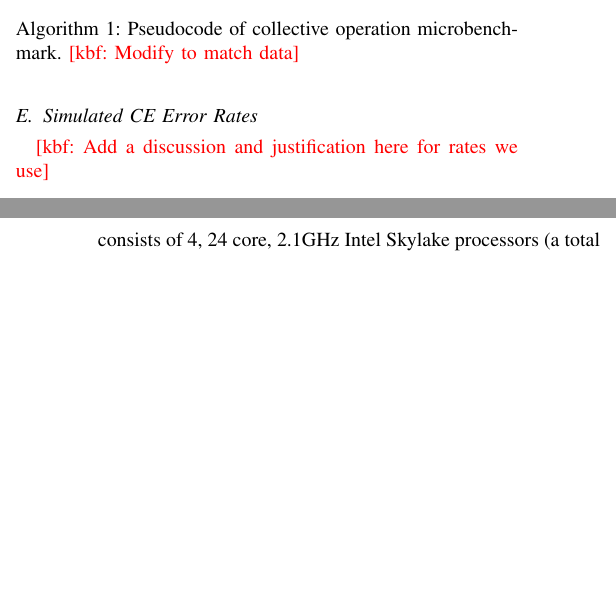
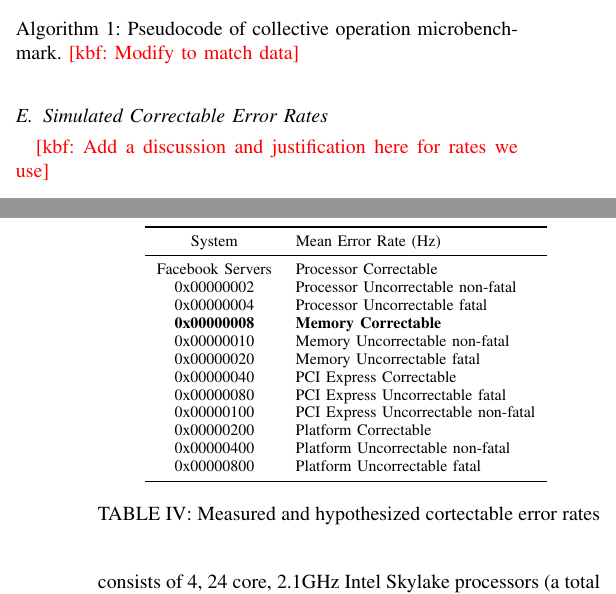
Before and after one commit to kbferreira/correctables-mirror, a LaTeX paper (paper.tex, which reads approach.tex): two parts of the columns of pages 4 and 5 of 12, joined at a grey line, cut so that both start at the same text, the shorter picture padded with empty space. Compiled offline with pdfLaTeX; a missing font is replaced by an installed copy or a similar font; a LaTeX package or settings file that is missing is left out.

Commit message:
outlining path forward for section

```diff
--- a/approach.tex
+++ b/approach.tex
@@ -286,5 +286,33 @@ Application & Description \tabularnewline
 \label{alg:microbenchmark}
 \end{figure}
 
-\subsection{Simulated CE Error Rates}}
+\subsection{Simulated Correctable Error Rates}
+
 \kbf{Add a discussion and justification here for rates we use}
+
+\begin{table}
+\centering
+\begin{tabular}{ c l }
+\toprule
+        System & Mean Error Rate (Hz) \\
+\midrule
+        Facebook Servers & Processor Correctable\\
+ 0x00000002 & Processor Uncorrectable non-fatal \\
+ 0x00000004 & Processor Uncorrectable fatal \\
+        {\bf{0x00000008}} & {\bf{Memory Correctable}} \\
+ 0x00000010 & Memory Uncorrectable non-fatal \\
+ 0x00000020 & Memory Uncorrectable fatal \\
+ 0x00000040 & PCI Express Correctable \\
+ 0x00000080 & PCI Express Uncorrectable fatal \\
+ 0x00000100 & PCI Express Uncorrectable non-fatal \\
+ 0x00000200 & Platform Correctable \\
+ 0x00000400 & Platform Uncorrectable non-fatal \\
+ 0x00000800 & Platform Uncorrectable fatal \\
+\bottomrule
+\end{tabular}
+\vspace{.6em}
+\caption{
+        Measured and hypothesized cortectable error rates
+}
+\label{tab:CE_rate}
+\end{table}
```
Also changed, not shown: related.tex (+8 -4 lines).
